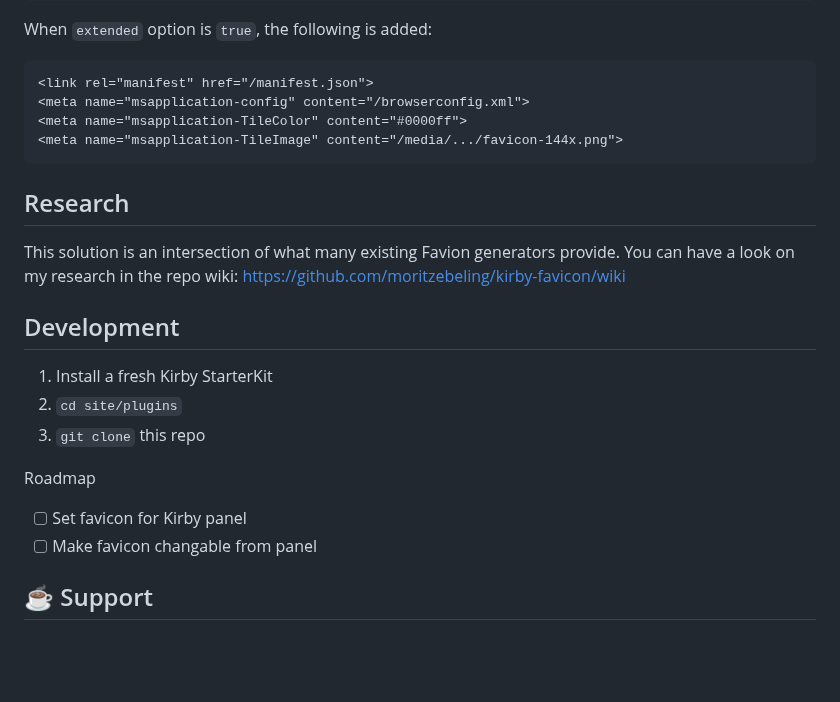
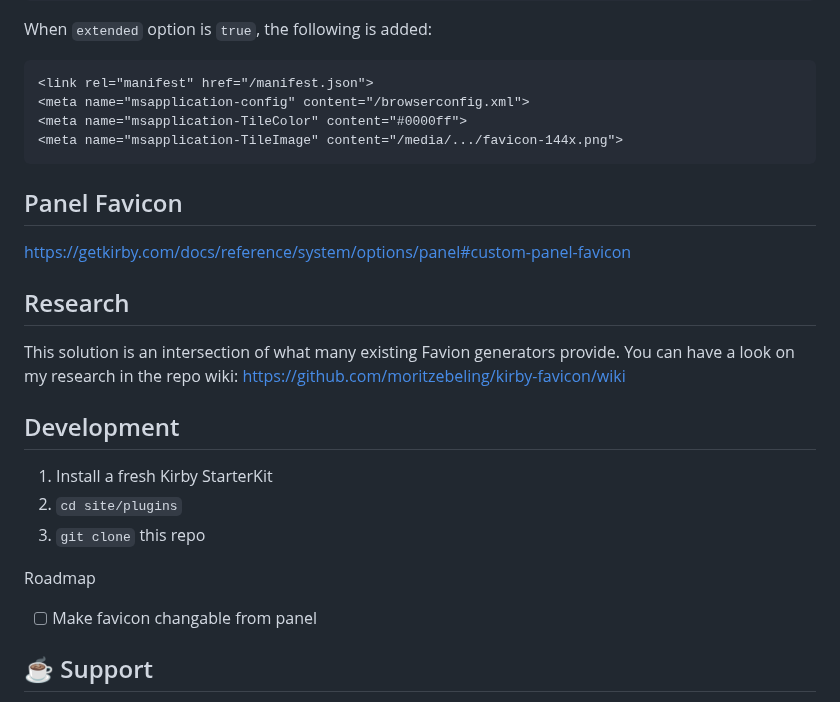
Before and after one commit to moritzebeling/kirby-favicon, a Markdown page: README.md, the part around the change. Rendered like a GitHub page; blank space fills up the shorter version.

Commit message:
panel favicon

````diff
--- a/README.md
+++ b/README.md
@@ -129,6 +129,10 @@ When `extended` option is `true`, the following is added:
 <meta name="msapplication-TileImage" content="/media/.../favicon-144x.png">
 ```
 
+## Panel Favicon
+
+https://getkirby.com/docs/reference/system/options/panel#custom-panel-favicon
+
 ## Research
 
 This solution is an intersection of what many existing Favion generators provide. You can have a look on my research in the repo wiki: https://github.com/moritzebeling/kirby-favicon/wiki
@@ -140,7 +144,6 @@ This solution is an intersection of what many existing Favion generators provide
 3. `git clone` this repo
 
 Roadmap
-- [ ] Set favicon for Kirby panel
 - [ ] Make favicon changable from panel
 
 ## ☕️ Support
````
